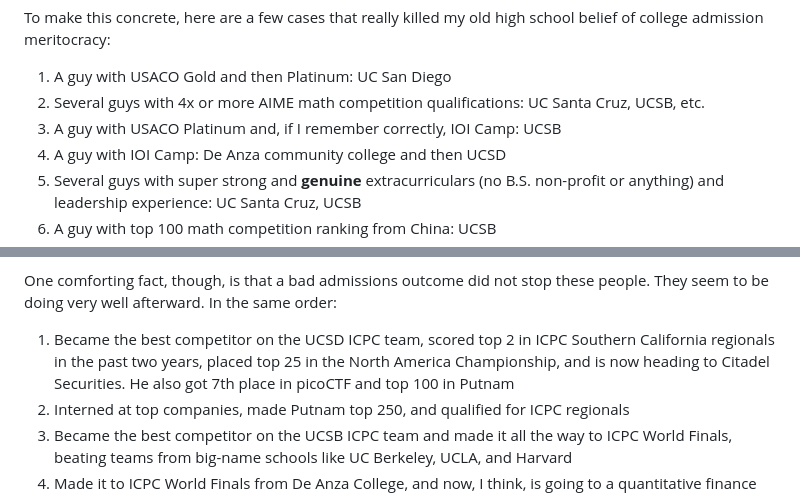
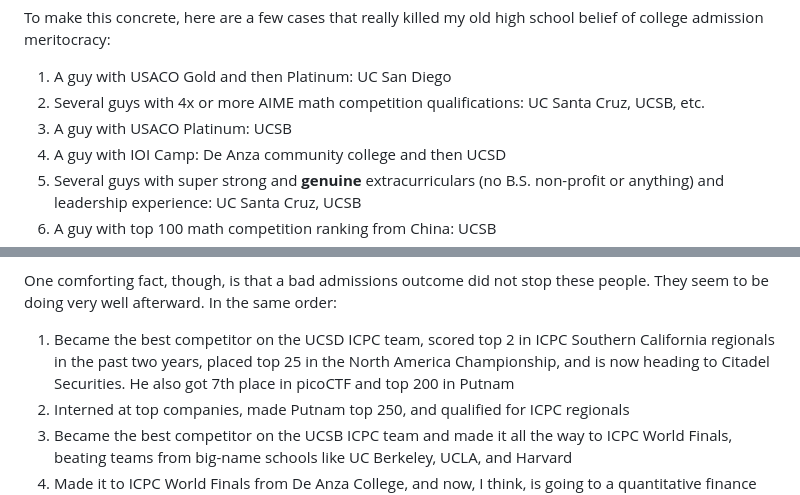
Before and after one commit to iamjiamingliu/iamjiamingliu.com, a Markdown page: blogs/the-rng-of-college-admission.md, 2 parts joined by grey strips. Drawn GitHub-style.

Commit message:
adjusts factual errors

```diff
--- a/blogs/the-rng-of-college-admission.md
+++ b/blogs/the-rng-of-college-admission.md
@@ -56,7 +56,7 @@ of college admission meritocracy:
 
 1. A guy with USACO Gold and then Platinum: UC San Diego
 2. Several guys with 4x or more AIME math competition qualifications: UC Santa Cruz, UCSB, etc.
-3. A guy with USACO Platinum and, if I remember correctly, IOI Camp: UCSB
+3. A guy with USACO Platinum: UCSB
 4. A guy with IOI Camp: De Anza community college and then UCSD
 5. Several guys with super strong and **genuine** extracurriculars (no B.S. non-profit or anything) and leadership experience: UC Santa Cruz, UCSB
 6. A guy with top 100 math competition ranking from China: UCSB
@@ -88,7 +88,7 @@ One comforting fact, though, is that a bad admissions outcome did not stop these
 They seem to be doing very well afterward.
 In the same order:
 
-1. Became the best competitor on the UCSD ICPC team, scored top 2 in ICPC Southern California regionals in the past two years, placed top 25 in the North America Championship, and is now heading to Citadel Securities. He also got 7th place in picoCTF and top 100 in Putnam
+1. Became the best competitor on the UCSD ICPC team, scored top 2 in ICPC Southern California regionals in the past two years, placed top 25 in the North America Championship, and is now heading to Citadel Securities. He also got 7th place in picoCTF and top 200 in Putnam
 2. Interned at top companies, made Putnam top 250, and qualified for ICPC regionals
 3. Became the best competitor on the UCSB ICPC team and made it all the way to ICPC World Finals, beating teams from big-name schools like UC Berkeley, UCLA, and Harvard
 4. Made it to ICPC World Finals from De Anza College, and now, I think, is going to a quantitative finance firm
```
